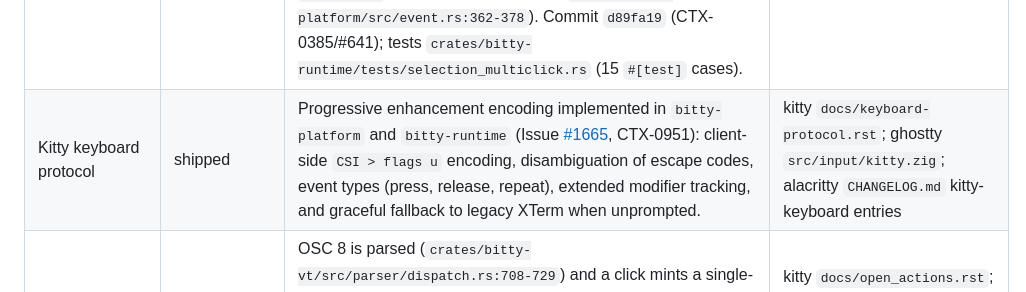
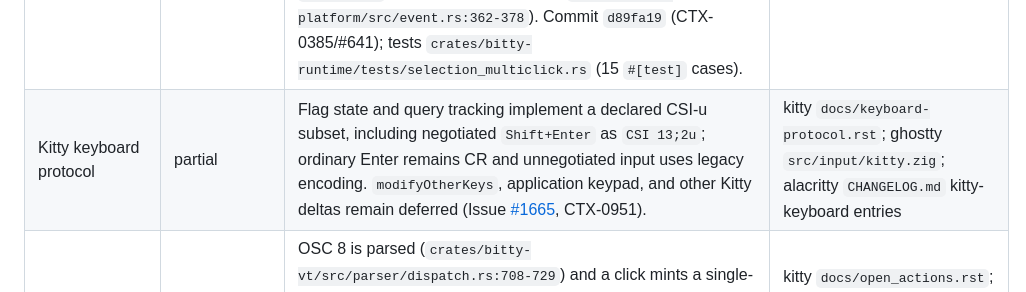
Before and after one commit to bitty-terminal/bitty-terminal-docs, a Markdown page: specifications/terminal-feature-gap-analysis.md, the part around the change. Drawn GitHub-style.

Commit message:
docs(term): qualify Kitty protocol gap row

```diff
--- a/specifications/terminal-feature-gap-analysis.md
+++ b/specifications/terminal-feature-gap-analysis.md
@@ -184,7 +184,7 @@ every other row or establish present-day vendor parity.
 | Scrollback search UI                     | shipped (modal search; log label) | Default `ctrl+shift+f` opens a modal keyboard-first search state with query editing, match counts, next/prev, viewport reveal, and live-selection sync over the bounded `SearchState` (`crates/bitty-config/src/keymap.rs:1157-1161`; runtime `crates/bitty-runtime/src/runtime/search_mode.rs:38-172`, `crates/bitty-app/src/chrome_keys.rs:947-986`; selection fill painted by `crates/bitty-runtime/src/runtime/present.rs:1352`). The status indicator is emitted as a log line (`crates/bitty-app/src/chrome_keys.rs:954`; `search_mode_label` at `crates/bitty-runtime/src/runtime/search_mode.rs:48`), not yet compositor-painted chrome. Commit `8ea5f86` (CTX-0383/#639); tests `crates/bitty-runtime/tests/search_overlay.rs` (15 `#[test]` cases, including `default_binding_ctrl_shift_f_opens` and `mutual_exclusion_with_copy_mode`). The older headless integration suite remains (`crates/bitty-runtime/tests/scrollback_search_ui_integration.rs`).                                                                                                                        | kitty `docs/basic.rst:28` (`search_scrollback`) + `docs/integrations.rst:341`; alacritty `docs/features.md` Search section; wezterm `docs/scrollback.md:57`; ghostty `src/terminal/search.zig` |
 | Keyboard selection (vi/copy mode)        | shipped (modal)                   | Default `ctrl+shift+space` enters a vi-style modal copy mode with navigation (`hjkl`, arrows, `w/b/e`, `0/$`, `g`), visual modes (`v`/`V`/`Ctrl+V`), and yank to clipboard plus primary (`crates/bitty-config/src/keymap.rs:1153-1156`; runtime `crates/bitty-runtime/src/runtime/copy_mode.rs:59-118`; modal chrome routing `crates/bitty-app/src/chrome_keys.rs:1332-1359`). The mode status label is a log line (`crates/bitty-app/src/chrome_keys.rs:943`), not compositor chrome. Commit `e154324` (CTX-0384/#640); tests `crates/bitty-runtime/tests/copy_mode.rs` (15 `#[test]` cases).                                                                                                                                                                                                                                                                                                                                                                                                                                                                                              | alacritty `docs/features.md` Vi Mode; wezterm `docs/copymode.md`; kitty `docs/basic.rst` scrollback/search keys                                                                                |
 | Word/line/block mouse selection gestures | shipped                           | Bounded click tracker distinguishes single/double/triple left presses (500 ms, 1-cell chain; `crates/bitty-runtime/src/runtime/click.rs:14-23`) and the runtime arms `SelectionKind::Word` on double-click, `Line` on triple-click, `Block` on `Alt`+press (`crates/bitty-runtime/src/runtime/input.rs:780-789`; `crates/bitty-runtime/src/runtime/selection.rs:104-165`); the platform `MouseEvent` carries click count 1..=3 (`crates/bitty-platform/src/event.rs:362-378`). Commit `d89fa19` (CTX-0385/#641); tests `crates/bitty-runtime/tests/selection_multiclick.rs` (15 `#[test]` cases).                                                                                                                                                                                                                                                                                                                                                                                                                                                                                           | alacritty `docs/features.md` Selection expansion; kitty `docs/basic.rst`; wezterm `docs/features.md` xterm-style selection                                                                     |
-| Kitty keyboard protocol                  | shipped                           | Progressive enhancement encoding implemented in `bitty-platform` and `bitty-runtime` (Issue [#1665](https://github.com/bitty-terminal/bitty/issues/1665), CTX-0951): client-side `CSI > flags u` encoding, disambiguation of escape codes, event types (press, release, repeat), extended modifier tracking, and graceful fallback to legacy XTerm when unprompted.                                                                                                                                                                                                                                                                                                                                                                                                                                                                                                                                                                                                                                                                                                                         | kitty `docs/keyboard-protocol.rst`; ghostty `src/input/kitty.zig`; alacritty `CHANGELOG.md` kitty-keyboard entries                                                                             |
+| Kitty keyboard protocol                  | partial                           | Flag state and query tracking implement a declared CSI-u subset, including negotiated `Shift+Enter` as `CSI 13;2u`; ordinary Enter remains CR and unnegotiated input uses legacy encoding. `modifyOtherKeys`, application keypad, and other Kitty deltas remain deferred (Issue [#1665](https://github.com/bitty-terminal/bitty/issues/1665), CTX-0951).                                                                                                                                                                                                                                                                                                                                                                                                                                                                                                                                                                                                                                                                                                                                    | kitty `docs/keyboard-protocol.rst`; ghostty `src/input/kitty.zig`; alacritty `CHANGELOG.md` kitty-keyboard entries                                                                             |
 | OSC 8 hyperlink click-to-open live path  | partial (gate exists, unwired)    | OSC 8 is parsed (`crates/bitty-vt/src/parser/dispatch.rs:708-729`) and a click mints a single-use `ActivationGesture` (`crates/bitty-runtime/src/runtime/resize.rs:567`; plugin gate `crates/bitty-runtime/src/runtime/plugin.rs:425`), but no live consumer calls it outside tests (`crates/bitty-runtime/tests/runtime_plugin.rs:74`, `crates/bitty-runtime/tests/scrollbar.rs:452`); the `R-005` residual real-window UX remains.                                                                                                                                                                                                                                                                                                                                                                                                                                                                                                                                                                                                                                                        | kitty `docs/open_actions.rst`; wezterm `docs/hyperlinks.md`; alacritty `docs/features.md` Opening URLs with the mouse; xterm `ctlseqs.txt` OSC 8                                               |
 | Tabs and tab bar                         | missing (workspaces exist)        | Workspace actions ship (`workspace_new`/`_close`/`_focus` in `crates/bitty-config/src/keymap.rs:664-700`, runtime `crates/bitty-runtime/src/runtime/workspaces.rs:358`), but there is no tab bar or tab view; the deprecated `tabs` module is an alias of `workspace` only (`crates/bitty-runtime/src/tabs.rs:2-11`); `bitty-terminal.workspace` is the canonical first-party plugin (`bitty-docs/docs/projects/bitty/product/plugin-roadmap.md:184`).                                                                                                                                                                                                                                                                                                                                                                                                                                                                                                                                                                                                                                      | kitty `docs/layouts.rst` + `docs/sessions.rst`; wezterm `docs/multiplexing.md`; alacritty `README.md:104` declines tabs by design                                                              |
 | Multiple OS windows                      | missing                           | Single-window slice with explicit multi-window exclusion (`crates/bitty-app/src/main.rs:581`, `crates/bitty-app/src/terminal_app.rs:516`); no window-creation action exists in the keymap vocabulary (`crates/bitty-config/src/keymap.rs:915`); the CTX-0251 register records it as a P0 survey gap (`bitty-docs/docs/roadmap/now-next-later.md:576`). Unchanged from the `b377820` verification; not re-verified at the newer pin.                                                                                                                                                                                                                                                                                                                                                                                                                                                                                                                                                                                                                                                         | kitty `docs/layouts.rst`; wezterm `docs/multiplexing.md` and `docs/features.md` (Multiple Windows); alacritty `docs/features.md` Multi-Window + `msg create-window`                            |
```
